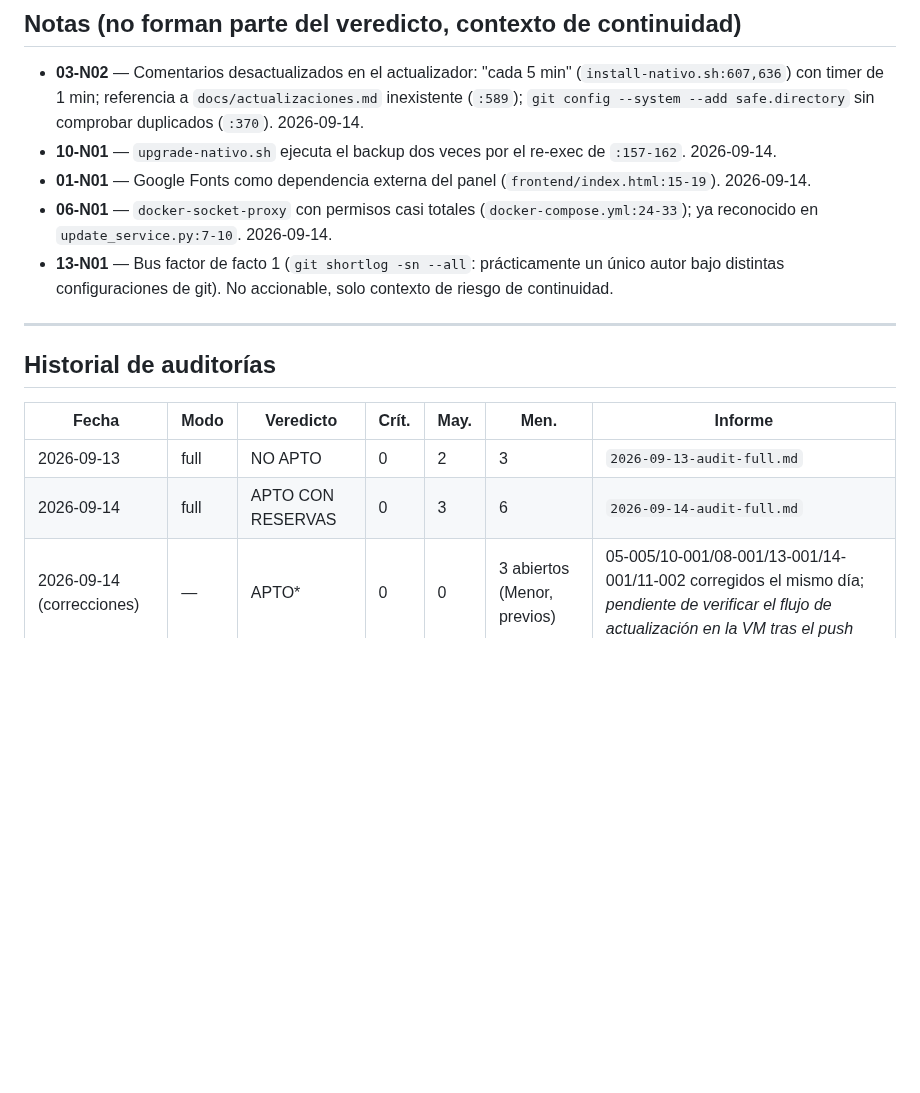
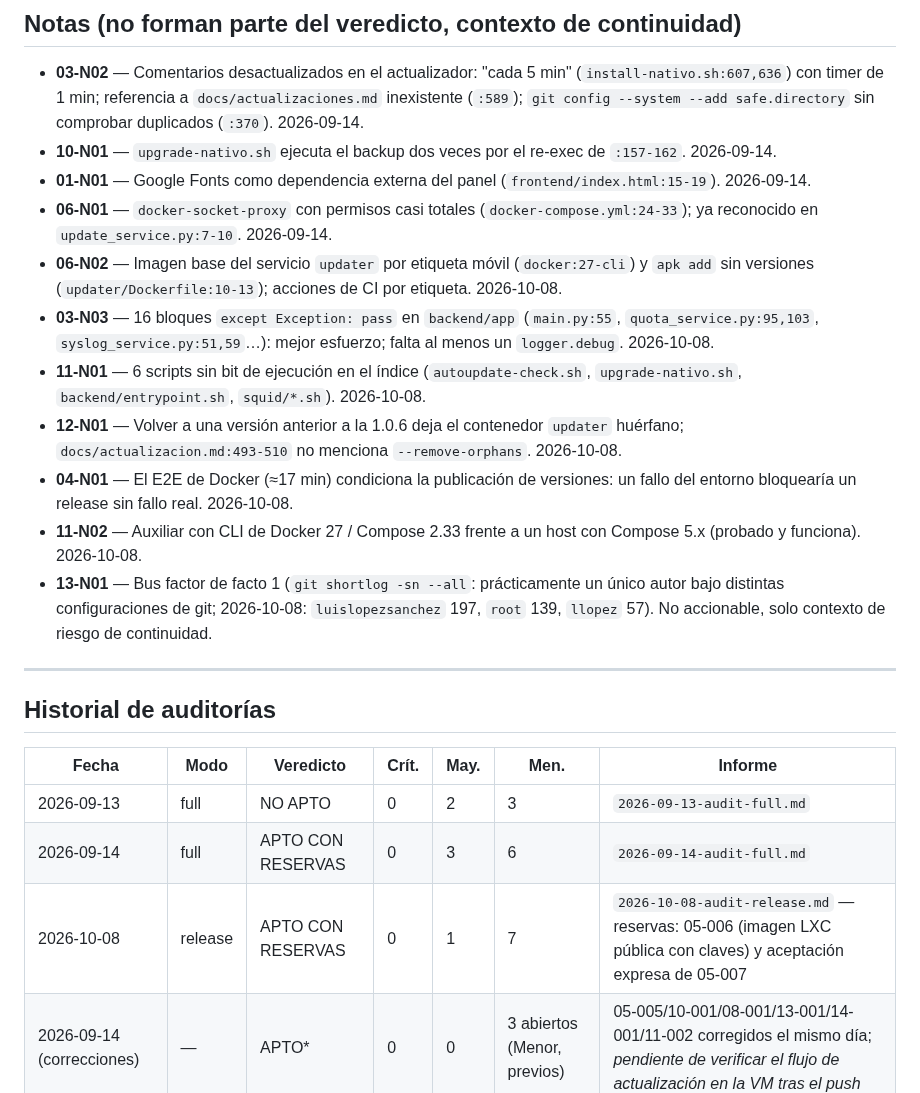
Before and after one commit to luislopezsanchez/squid-manager, a Markdown page: docs/audits/findings.md, the part around one of its changes. Rendered like a GitHub page; blank space fills up the shorter version.

```diff
--- a/docs/audits/findings.md
+++ b/docs/audits/findings.md
@@ -61,8 +71,14 @@ reutiliza (`05-003` = tercer hallazgo de seguridad de la historia del proyecto).
 - **10-N01** — `upgrade-nativo.sh` ejecuta el backup dos veces por el re-exec de `:157-162`. 2026-09-14.
 - **01-N01** — Google Fonts como dependencia externa del panel (`frontend/index.html:15-19`). 2026-09-14.
 - **06-N01** — `docker-socket-proxy` con permisos casi totales (`docker-compose.yml:24-33`); ya reconocido en `update_service.py:7-10`. 2026-09-14.
+- **06-N02** — Imagen base del servicio `updater` por etiqueta móvil (`docker:27-cli`) y `apk add` sin versiones (`updater/Dockerfile:10-13`); acciones de CI por etiqueta. 2026-10-08.
+- **03-N03** — 16 bloques `except Exception: pass` en `backend/app` (`main.py:55`, `quota_service.py:95,103`, `syslog_service.py:51,59`…): mejor esfuerzo; falta al menos un `logger.debug`. 2026-10-08.
+- **11-N01** — 6 scripts sin bit de ejecución en el índice (`autoupdate-check.sh`, `upgrade-nativo.sh`, `backend/entrypoint.sh`, `squid/*.sh`). 2026-10-08.
+- **12-N01** — Volver a una versión anterior a la 1.0.6 deja el contenedor `updater` huérfano; `docs/actualizacion.md:493-510` no menciona `--remove-orphans`. 2026-10-08.
+- **04-N01** — El E2E de Docker (≈17 min) condiciona la publicación de versiones: un fallo del entorno bloquearía un release sin fallo real. 2026-10-08.
+- **11-N02** — Auxiliar con CLI de Docker 27 / Compose 2.33 frente a un host con Compose 5.x (probado y funciona). 2026-10-08.
 - **13-N01** — Bus factor de facto 1 (`git shortlog -sn --all`: prácticamente un único autor bajo
-  distintas configuraciones de git). No accionable, solo contexto de riesgo de continuidad.
+  distintas configuraciones de git; 2026-10-08: `luislopezsanchez` 197, `root` 139, `llopez` 57). No accionable, solo contexto de riesgo de continuidad.
 
 ---
 
@@ -72,5 +88,6 @@ reutiliza (`05-003` = tercer hallazgo de seguridad de la historia del proyecto).
 |---|---|---|---|---|---|---|
 | 2026-09-13 | full | NO APTO | 0 | 2 | 3 | `2026-09-13-audit-full.md` |
 | 2026-09-14 | full | APTO CON RESERVAS | 0 | 3 | 6 | `2026-09-14-audit-full.md` |
+| 2026-10-08 | release | APTO CON RESERVAS | 0 | 1 | 7 | `2026-10-08-audit-release.md` — reservas: 05-006 (imagen LXC pública con claves) y aceptación expresa de 05-007 |
 | 2026-09-14 (correcciones) | — | APTO* | 0 | 0 | 3 abiertos (Menor, previos) | 05-005/10-001/08-001/13-001/14-001/11-002 corregidos el mismo día; *pendiente de verificar el flujo de actualización en la VM tras el push* |
 | 2026-09-13 (correcciones) | — | APTO* | 0 | 0 | 2 abiertos (Menor) | ver 04-001/06-001/11-001 arriba — reverificado el mismo día tras corregir ambos Mayores; *pendiente de commit/push para que el CI de GitHub lo confirme también* |
```
Also changed, not shown: other parts of docs/audits/findings.md (+10 -0 lines), docs/audits/2026-10-08-audit-release.md (added, +289 -0 lines), docs/project-log.md (+15 -0 lines).
